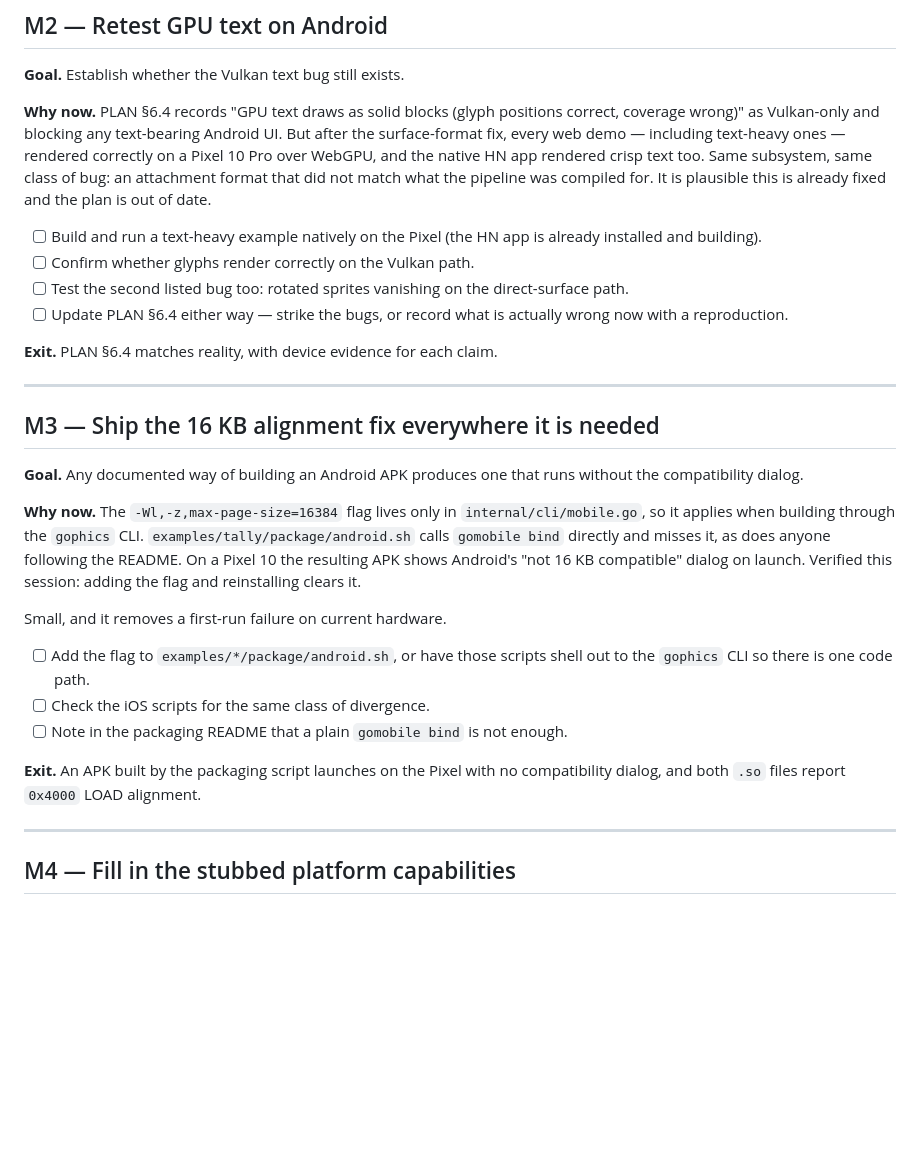
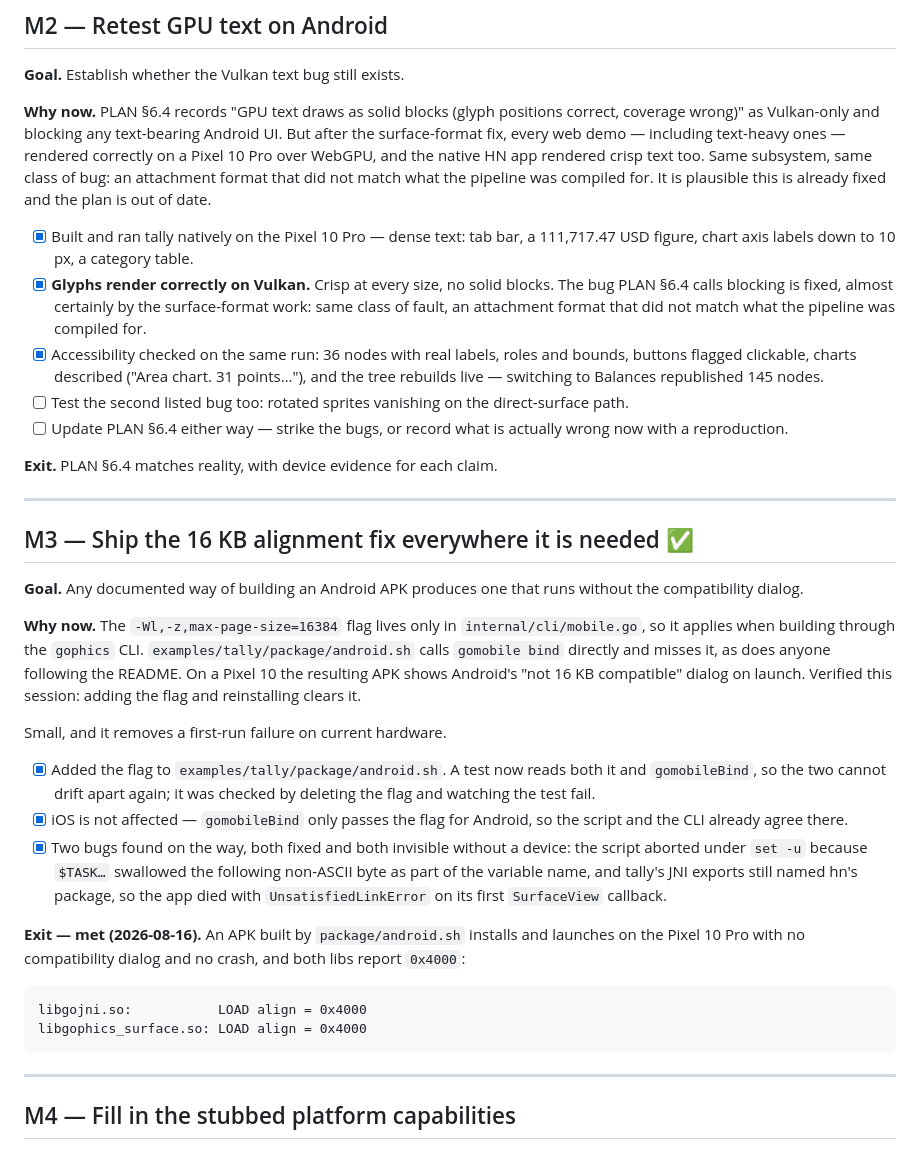
Before and after one commit to doug/gophics, a Markdown page: design/milestones.md, the part around the change. GitHub-like rendering; blank space fills up the shorter version.

Commit message:
design/milestones: M3 done, M2 text and a11y verified on device
M3 met its exit criterion: an APK built by the packaging script installs and
launches on a Pixel 10 Pro with no compatibility dialog, both native libs at
0x4000.

M2's main question is answered too — GPU text on Vulkan renders correctly.
PLAN §6.4 calls it blocking for any text-bearing Android UI; tally's dense
text is crisp at every size. Recorded here with the device evidence; §6.4
itself still needs updating, pending the rotated-sprite half.

Claude-Session: https://claude.ai/code/session_01NgRU2Juu1pL5RvjY4hMPq1

```diff
--- a/design/milestones.md
+++ b/design/milestones.md
@@ -71,9 +71,17 @@ and the native HN app rendered crisp text too. Same subsystem, same class of
 bug: an attachment format that did not match what the pipeline was compiled
 for. It is plausible this is already fixed and the plan is out of date.
 
-- [ ] Build and run a text-heavy example natively on the Pixel (the HN app
-      is already installed and building).
-- [ ] Confirm whether glyphs render correctly on the Vulkan path.
+- [x] Built and ran tally natively on the Pixel 10 Pro — dense text: tab bar,
+      a 111,717.47 USD figure, chart axis labels down to 10 px, a category
+      table.
+- [x] **Glyphs render correctly on Vulkan.** Crisp at every size, no solid
+      blocks. The bug PLAN §6.4 calls blocking is fixed, almost certainly by
+      the surface-format work: same class of fault, an attachment format that
+      did not match what the pipeline was compiled for.
+- [x] Accessibility checked on the same run: 36 nodes with real labels, roles
+      and bounds, buttons flagged clickable, charts described
+      ("Area chart. 31 points…"), and the tree rebuilds live — switching to
+      Balances republished 145 nodes.
 - [ ] Test the second listed bug too: rotated sprites vanishing on the
       direct-surface path.
 - [ ] Update PLAN §6.4 either way — strike the bugs, or record what is
@@ -83,7 +91,7 @@ for. It is plausible this is already fixed and the plan is out of date.
 
 ---
 
-## M3 — Ship the 16 KB alignment fix everywhere it is needed
+## M3 — Ship the 16 KB alignment fix everywhere it is needed ✅
 
 **Goal.** Any documented way of building an Android APK produces one that
 runs without the compatibility dialog.
@@ -97,13 +105,23 @@ session: adding the flag and reinstalling clears it.
 
 Small, and it removes a first-run failure on current hardware.
 
-- [ ] Add the flag to `examples/*/package/android.sh`, or have those scripts
-      shell out to the `gophics` CLI so there is one code path.
-- [ ] Check the iOS scripts for the same class of divergence.
-- [ ] Note in the packaging README that a plain `gomobile bind` is not enough.
+- [x] Added the flag to `examples/tally/package/android.sh`. A test now reads
+      both it and `gomobileBind`, so the two cannot drift apart again; it was
+      checked by deleting the flag and watching the test fail.
+- [x] iOS is not affected — `gomobileBind` only passes the flag for Android, so
+      the script and the CLI already agree there.
+- [x] Two bugs found on the way, both fixed and both invisible without a device:
+      the script aborted under `set -u` because `$TASK…` swallowed the
+      following non-ASCII byte as part of the variable name, and tally's JNI
+      exports still named hn's package, so the app died with
+      `UnsatisfiedLinkError` on its first `SurfaceView` callback.
 
-**Exit.** An APK built by the packaging script launches on the Pixel with no
-compatibility dialog, and both `.so` files report `0x4000` LOAD alignment.
+**Exit — met (2026-08-16).** An APK built by `package/android.sh` installs and
+launches on the Pixel 10 Pro with no compatibility dialog and no crash, and
+both libs report `0x4000`:
+
+    libgojni.so:           LOAD align = 0x4000
+    libgophics_surface.so: LOAD align = 0x4000
 
 ---
 
```
